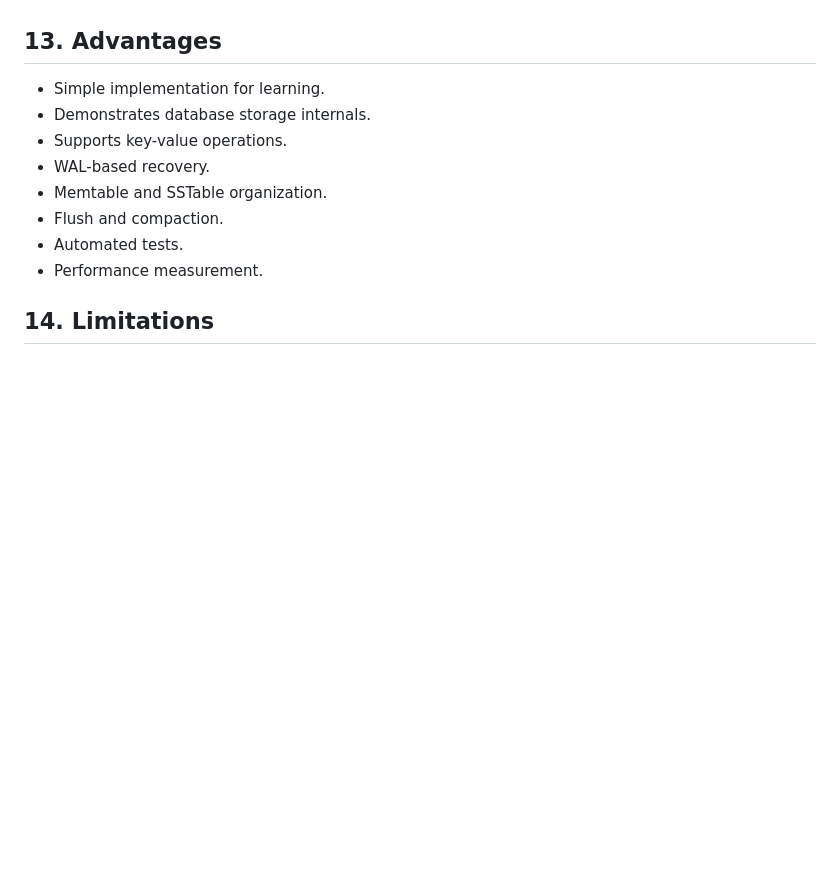
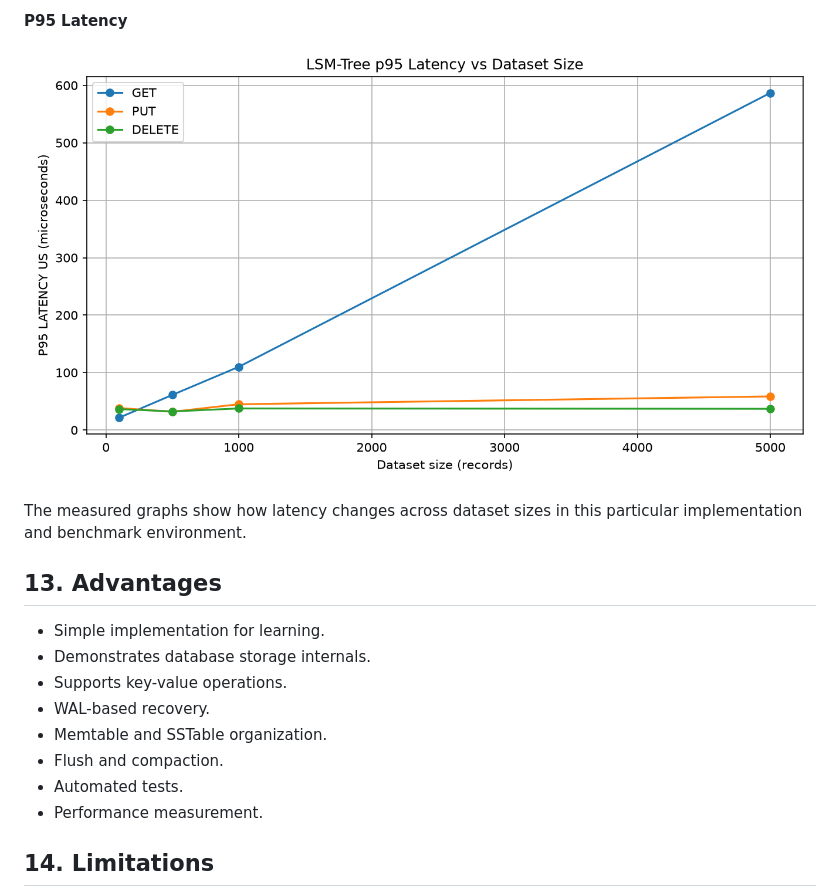
Before and after one commit to Aarya918/Custom-database-storage-system-, a Markdown page: PROJECT_REPORT.md, the part around one of its changes. GitHub-like rendering; pictures changed too: plots/latency_vs_dataset_size_p95.png; blank space fills up the shorter version.

```diff
--- a/PROJECT_REPORT.md
+++ b/PROJECT_REPORT.md
@@ -233,3 +256,9 @@ sizes in this particular implementation and benchmark environment.
+#### P95 Latency
+![P95 Latency](plots/latency_vs_dataset_size_p95.png)
+
+
+
+The measured graphs show how latency changes across dataset sizes in this particular implementation and benchmark environment.
 
 ## 13. Advantages
 
```
Also changed, not shown: other parts of PROJECT_REPORT.md (+46 -23 lines), plots/latency_vs_dataset_size_p50.png, 2 other files.
